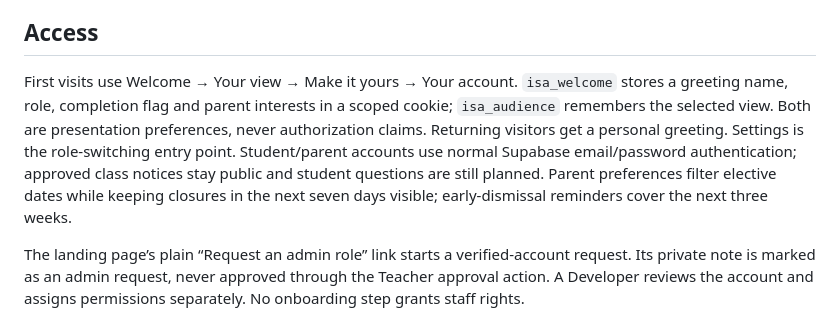
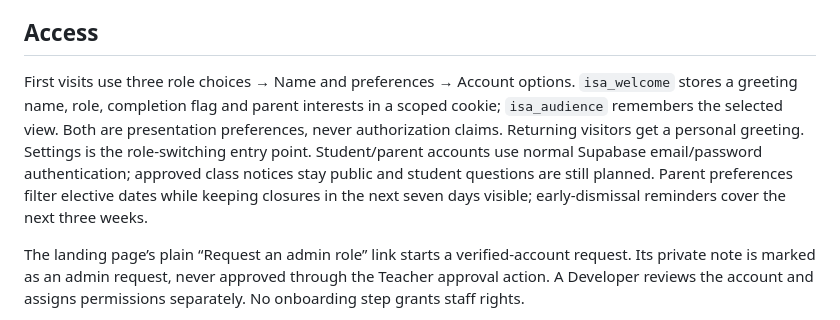
Before and after one commit to ssolarii/itzat-school-hub, a Markdown page: README.md, the part around the change. Drawn GitHub-style.

Commit message:
Document the simplified role selection flow

```diff
--- a/README.md
+++ b/README.md
@@ -9,7 +9,7 @@ Production output is `dist/`. The build generates versioned offline shells for `
 
 ## Access
 
-First visits use Welcome → Your view → Make it yours → Your account. `isa_welcome` stores a greeting name, role, completion flag and parent interests in a scoped cookie; `isa_audience` remembers the selected view. Both are presentation preferences, never authorization claims. Returning visitors get a personal greeting. Settings is the role-switching entry point. Student/parent accounts use normal Supabase email/password authentication; approved class notices stay public and student questions are still planned. Parent preferences filter elective dates while keeping closures in the next seven days visible; early-dismissal reminders cover the next three weeks.
+First visits use three role choices → Name and preferences → Account options. `isa_welcome` stores a greeting name, role, completion flag and parent interests in a scoped cookie; `isa_audience` remembers the selected view. Both are presentation preferences, never authorization claims. Returning visitors get a personal greeting. Settings is the role-switching entry point. Student/parent accounts use normal Supabase email/password authentication; approved class notices stay public and student questions are still planned. Parent preferences filter elective dates while keeping closures in the next seven days visible; early-dismissal reminders cover the next three weeks.
 
 The landing page’s plain “Request an admin role” link starts a verified-account request. Its private note is marked as an admin request, never approved through the Teacher approval action. A Developer reviews the account and assigns permissions separately. No onboarding step grants staff rights.
 
```
